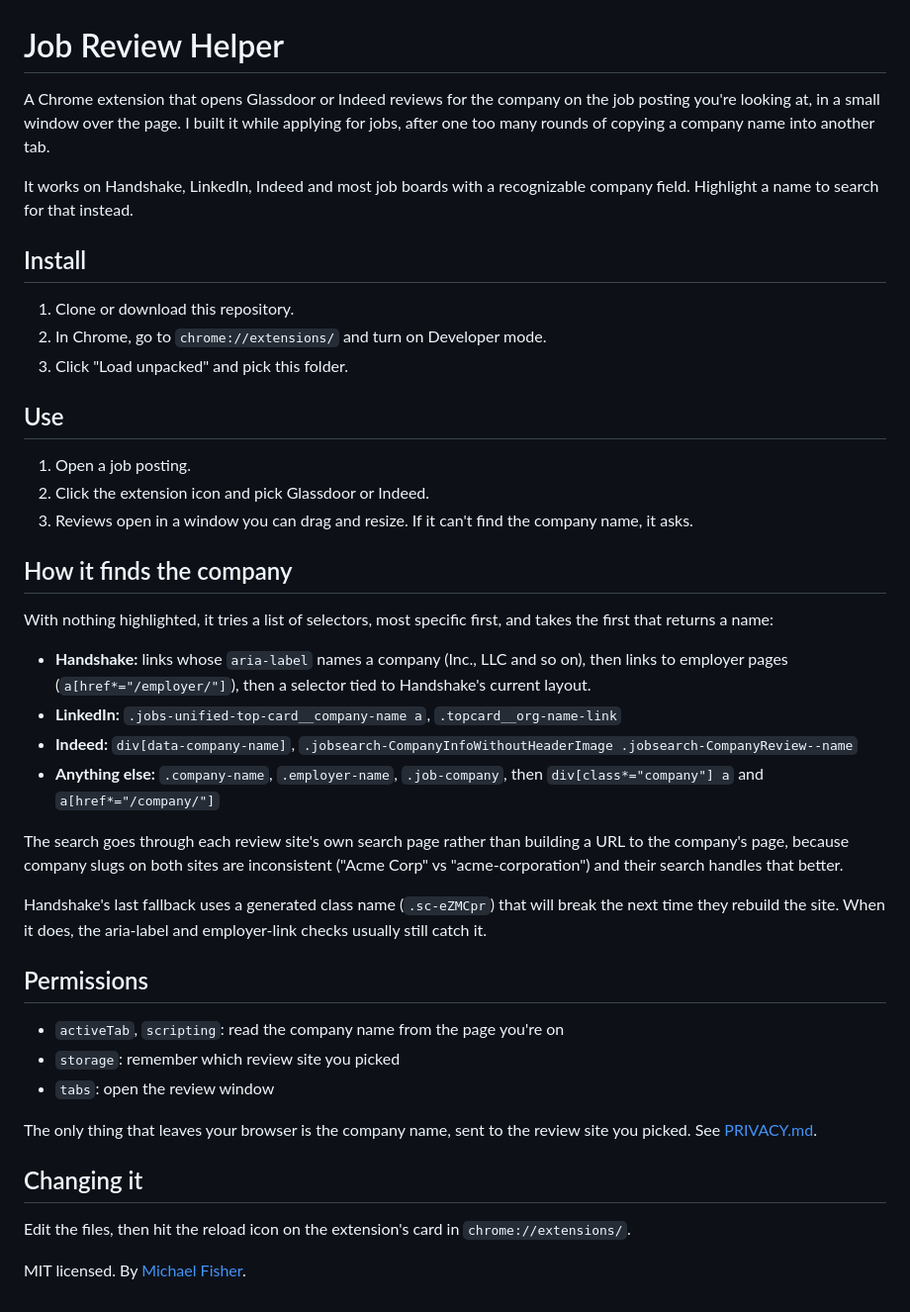
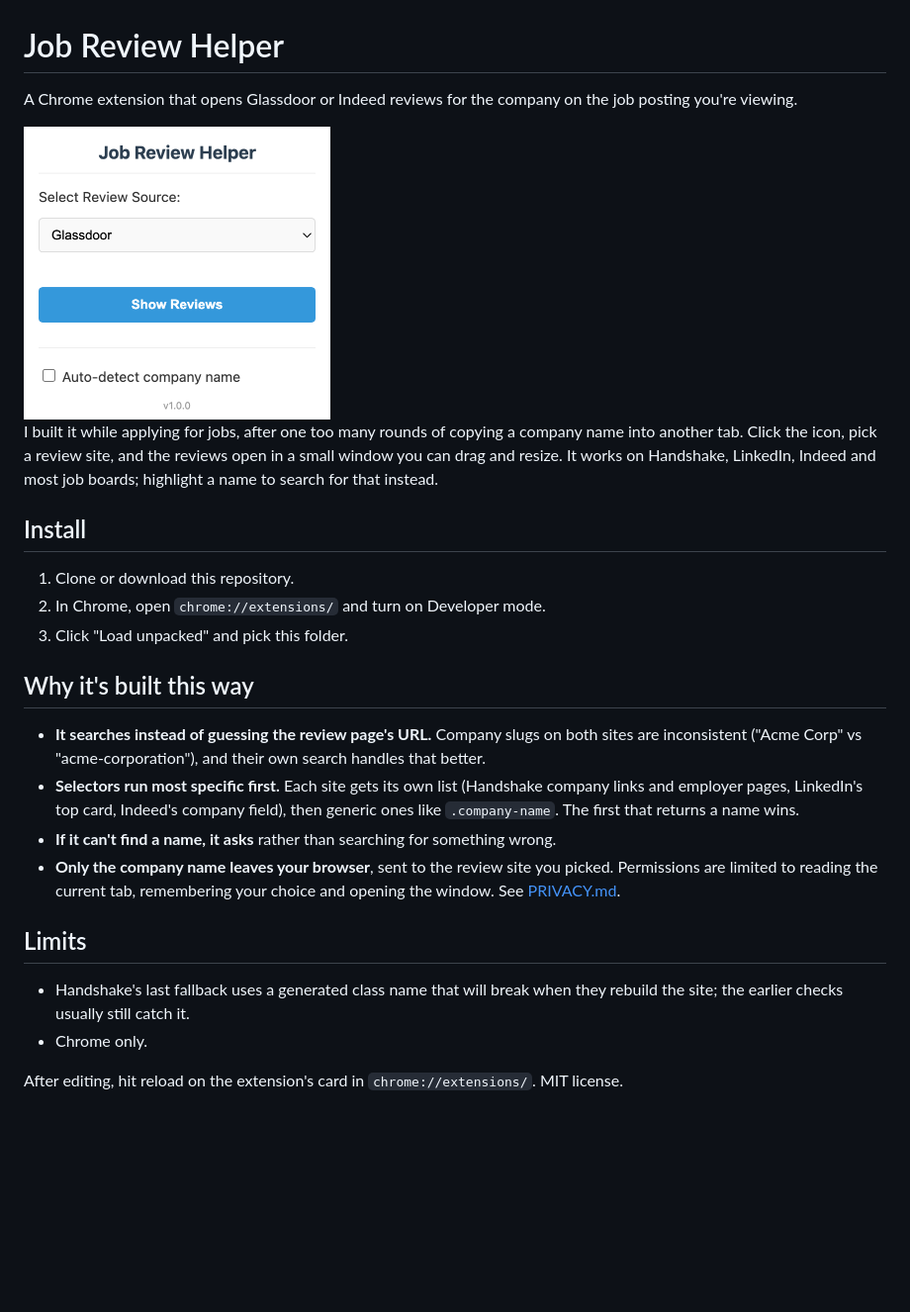
Before and after one commit to Michael-Fisher9/job-review-helper, a Markdown page: README.md, the part around the change. Shown at 99% size. Drawn GitHub-style; pictures changed too: docs/popup.png (added); blank space fills up the shorter version.

Commit message:
Shorten the README and add screenshots

```diff
--- a/README.md
+++ b/README.md
@@ -1,44 +1,27 @@
 # Job Review Helper
 
-A Chrome extension that opens Glassdoor or Indeed reviews for the company on the job posting you're looking at, in a small window over the page. I built it while applying for jobs, after one too many rounds of copying a company name into another tab.
+A Chrome extension that opens Glassdoor or Indeed reviews for the company on the job posting you're viewing.
 
-It works on Handshake, LinkedIn, Indeed and most job boards with a recognizable company field. Highlight a name to search for that instead.
+<img src="docs/popup.png" alt="The extension's popup: pick Glassdoor or Indeed, then Show Reviews" width="310">
+
+I built it while applying for jobs, after one too many rounds of copying a company name into another tab. Click the icon, pick a review site, and the reviews open in a small window you can drag and resize. It works on Handshake, LinkedIn, Indeed and most job boards; highlight a name to search for that instead.
 
 ## Install
 
 1. Clone or download this repository.
-2. In Chrome, go to `chrome://extensions/` and turn on Developer mode.
+2. In Chrome, open `chrome://extensions/` and turn on Developer mode.
 3. Click "Load unpacked" and pick this folder.
 
-## Use
+## Why it's built this way
 
-1. Open a job posting.
-2. Click the extension icon and pick Glassdoor or Indeed.
-3. Reviews open in a window you can drag and resize. If it can't find the company name, it asks.
+- **It searches instead of guessing the review page's URL.** Company slugs on both sites are inconsistent ("Acme Corp" vs "acme-corporation"), and their own search handles that better.
+- **Selectors run most specific first.** Each site gets its own list (Handshake company links and employer pages, LinkedIn's top card, Indeed's company field), then generic ones like `.company-name`. The first that returns a name wins.
+- **If it can't find a name, it asks** rather than searching for something wrong.
+- **Only the company name leaves your browser**, sent to the review site you picked. Permissions are limited to reading the current tab, remembering your choice and opening the window. See [PRIVACY.md](PRIVACY.md).
 
-## How it finds the company
+## Limits
 
-With nothing highlighted, it tries a list of selectors, most specific first, and takes the first that returns a name:
+- Handshake's last fallback uses a generated class name that will break when they rebuild the site; the earlier checks usually still catch it.
+- Chrome only.
 
-- **Handshake:** links whose `aria-label` names a company (Inc., LLC and so on), then links to employer pages (`a[href*="/employer/"]`), then a selector tied to Handshake's current layout.
-- **LinkedIn:** `.jobs-unified-top-card__company-name a`, `.topcard__org-name-link`
-- **Indeed:** `div[data-company-name]`, `.jobsearch-CompanyInfoWithoutHeaderImage .jobsearch-CompanyReview--name`
-- **Anything else:** `.company-name`, `.employer-name`, `.job-company`, then `div[class*="company"] a` and `a[href*="/company/"]`
-
-The search goes through each review site's own search page rather than building a URL to the company's page, because company slugs on both sites are inconsistent ("Acme Corp" vs "acme-corporation") and their search handles that better.
-
-Handshake's last fallback uses a generated class name (`.sc-eZMCpr`) that will break the next time they rebuild the site. When it does, the aria-label and employer-link checks usually still catch it.
-
-## Permissions
-
-- `activeTab`, `scripting`: read the company name from the page you're on
-- `storage`: remember which review site you picked
-- `tabs`: open the review window
-
-The only thing that leaves your browser is the company name, sent to the review site you picked. See [PRIVACY.md](PRIVACY.md).
-
-## Changing it
-
-Edit the files, then hit the reload icon on the extension's card in `chrome://extensions/`.
-
-MIT licensed. By [Michael Fisher](https://github.com/Michael-Fisher9).
+After editing, hit reload on the extension's card in `chrome://extensions/`. MIT license.
```
